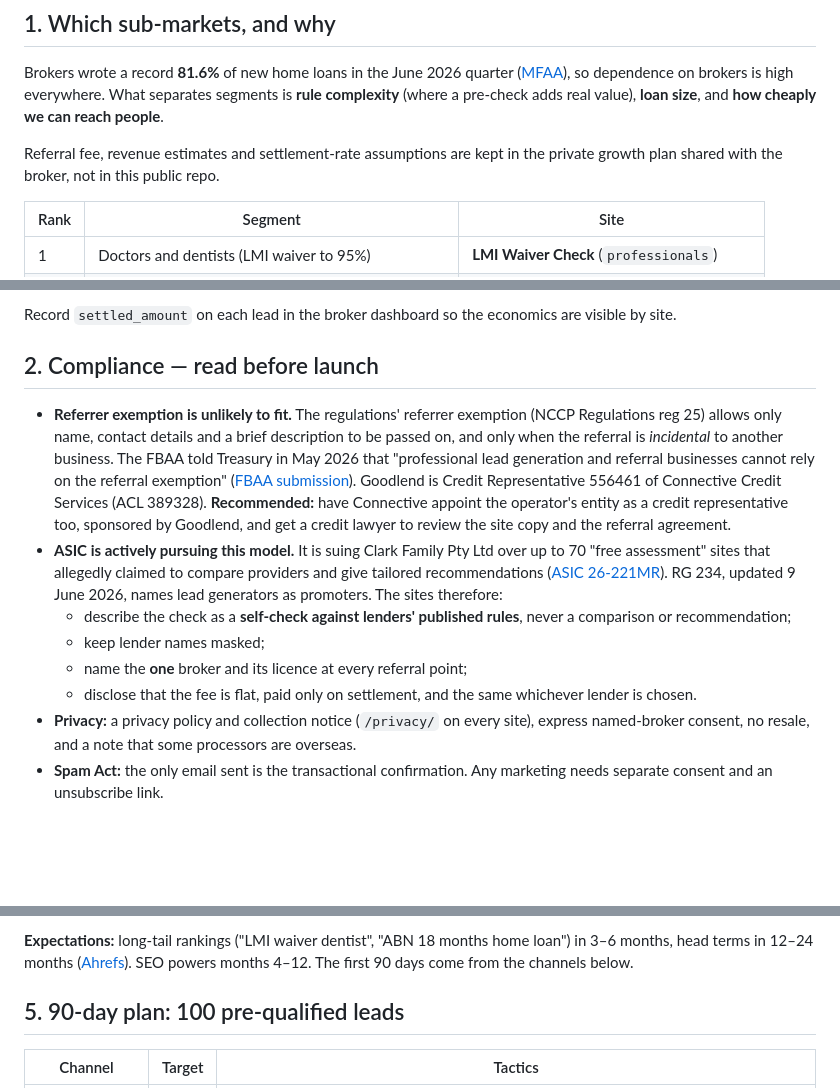
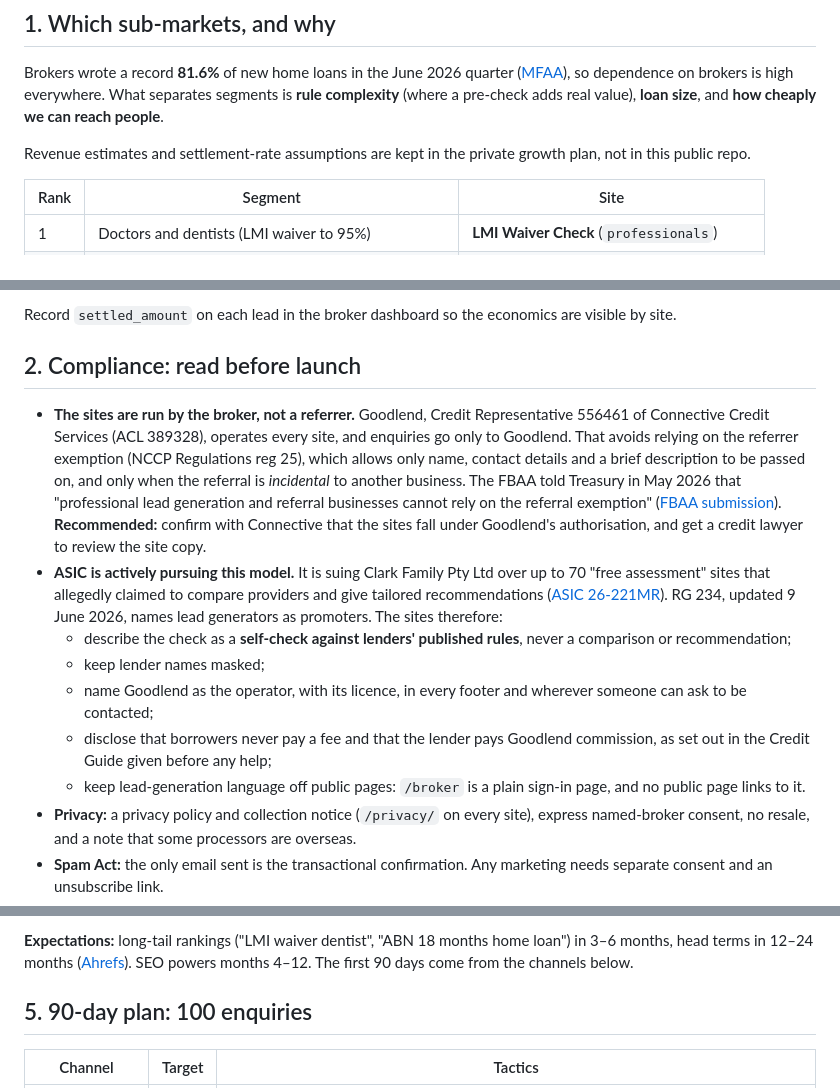
Before and after one commit to silas-dsc/keyready, a Markdown page: docs/GROWTH.md, 3 parts joined by grey strips. GitHub-like rendering; blank space fills up the shorter version.

Commit message:
Bring the growth plan in line with the live site (#17)
The plan still described a third-party referrer model: a flat referral fee
paid on settlement, the operator needing its own credit-rep appointment, and
"pre-qualified leads". The sites are run by Goodlend itself, borrowers never
pay a fee, and the lender pays commission per the Credit Guide. Also record
that /broker is a plain sign-in page with no public links.

Co-authored-by: Claude Opus 5.5 <noreply@anthropic.com>

```diff
--- a/docs/GROWTH.md
+++ b/docs/GROWTH.md
@@ -4,7 +4,7 @@
 
 Brokers wrote a record **81.6%** of new home loans in the June 2026 quarter ([MFAA](https://www.mfaa.com.au/news/mortgage-broker-market-share-reaches-record-81-6)), so dependence on brokers is high everywhere. What separates segments is **rule complexity** (where a pre-check adds real value), **loan size**, and **how cheaply we can reach people**.
 
-Referral fee, revenue estimates and settlement-rate assumptions are kept in the private growth plan shared with the broker, not in this public repo.
+Revenue estimates and settlement-rate assumptions are kept in the private growth plan, not in this public repo.
 
 | Rank | Segment | Site |
 |---|---|---|
@@ -23,14 +23,15 @@ Referral fee, revenue estimates and settlement-rate assumptions are kept in the
 
 Record `settled_amount` on each lead in the broker dashboard so the economics are visible by site.
 
-## 2. Compliance — read before launch
+## 2. Compliance: read before launch
 
-- **Referrer exemption is unlikely to fit.** The regulations' referrer exemption (NCCP Regulations reg 25) allows only name, contact details and a brief description to be passed on, and only when the referral is *incidental* to another business. The FBAA told Treasury in May 2026 that "professional lead generation and referral businesses cannot rely on the referral exemption" ([FBAA submission](https://s3-ap-southeast-2.amazonaws.com/os-data-2/fbaa-com-au/documents/may_2026_submission_to_treasury_on_curbing_lead_generation_activity.pdf)). Goodlend is Credit Representative 556461 of Connective Credit Services (ACL 389328). **Recommended:** have Connective appoint the operator's entity as a credit representative too, sponsored by Goodlend, and get a credit lawyer to review the site copy and the referral agreement.
+- **The sites are run by the broker, not a referrer.** Goodlend, Credit Representative 556461 of Connective Credit Services (ACL 389328), operates every site, and enquiries go only to Goodlend. That avoids relying on the referrer exemption (NCCP Regulations reg 25), which allows only name, contact details and a brief description to be passed on, and only when the referral is *incidental* to another business. The FBAA told Treasury in May 2026 that "professional lead generation and referral businesses cannot rely on the referral exemption" ([FBAA submission](https://s3-ap-southeast-2.amazonaws.com/os-data-2/fbaa-com-au/documents/may_2026_submission_to_treasury_on_curbing_lead_generation_activity.pdf)). **Recommended:** confirm with Connective that the sites fall under Goodlend's authorisation, and get a credit lawyer to review the site copy.
 - **ASIC is actively pursuing this model.** It is suing Clark Family Pty Ltd over up to 70 "free assessment" sites that allegedly claimed to compare providers and give tailored recommendations ([ASIC 26-221MR](https://www.asic.gov.au/about-asic/news-centre/find-a-media-release/2026-releases/26-221mr-asic-sues-lead-generation-business-over-alleged-misleading-comparison-claims/)). RG 234, updated 9 June 2026, names lead generators as promoters. The sites therefore:
   - describe the check as a **self-check against lenders' published rules**, never a comparison or recommendation;
   - keep lender names masked;
-  - name the **one** broker and its licence at every referral point;
-  - disclose that the fee is flat, paid only on settlement, and the same whichever lender is chosen.
+  - name Goodlend as the operator, with its licence, in every footer and wherever someone can ask to be contacted;
+  - disclose that borrowers never pay a fee and that the lender pays Goodlend commission, as set out in the Credit Guide given before any help;
+  - keep lead-generation language off public pages: `/broker` is a plain sign-in page, and no public page links to it.
 - **Privacy:** a privacy policy and collection notice (`/privacy/` on every site), express named-broker consent, no resale, and a note that some processors are overseas.
 - **Spam Act:** the only email sent is the transactional confirmation. Any marketing needs separate consent and an unsubscribe link.
 - **Community rules:** most finance subreddits ban self-promotion. Disclose your affiliation, answer the question in full in the post, and link only when the tool *is* the answer.
@@ -69,7 +70,7 @@ Record `settled_amount` on each lead in the broker dashboard so the economics ar
 
 **Expectations:** long-tail rankings ("LMI waiver dentist", "ABN 18 months home loan") in 3–6 months, head terms in 12–24 months ([Ahrefs](https://ahrefs.com/blog/how-long-does-it-take-to-rank/)). SEO powers months 4–12. The first 90 days come from the channels below.
 
-## 5. 90-day plan: 100 pre-qualified leads
+## 5. 90-day plan: 100 enquiries
 
 | Channel | Target | Tactics |
 |---|---|---|
```
